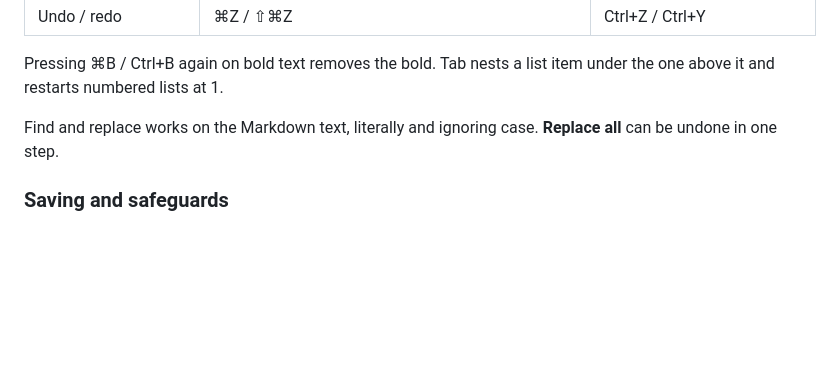
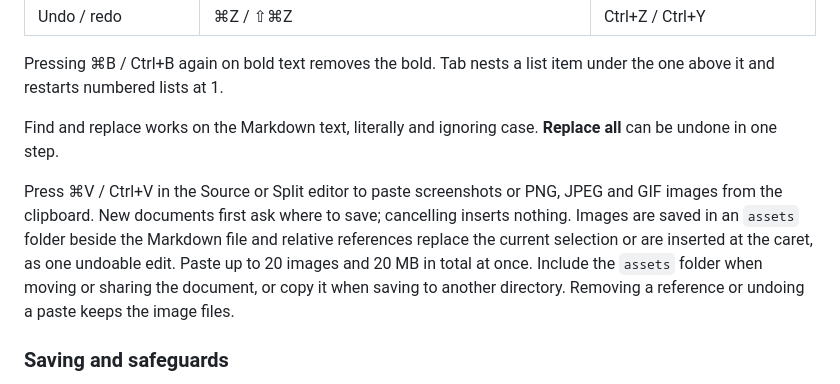
Before and after one commit to daihao1975-dotcom/moread-desktop, a Markdown page: docs/User-Guide.md, the part around the change. GitHub-like rendering; blank space fills up the shorter version.

Commit message:
docs: explain pasted images and local assets

```diff
--- a/docs/User-Guide.md
+++ b/docs/User-Guide.md
@@ -59,6 +59,8 @@ Pressing ⌘B / Ctrl+B again on bold text removes the bold. Tab nests a list ite
 
 Find and replace works on the Markdown text, literally and ignoring case. **Replace all** can be undone in one step.
 
+Press ⌘V / Ctrl+V in the Source or Split editor to paste screenshots or PNG, JPEG and GIF images from the clipboard. New documents first ask where to save; cancelling inserts nothing. Images are saved in an `assets` folder beside the Markdown file and relative references replace the current selection or are inserted at the caret, as one undoable edit. Paste up to 20 images and 20 MB in total at once. Include the `assets` folder when moving or sharing the document, or copy it when saving to another directory. Removing a reference or undoing a paste keeps the image files.
+
 ### Saving and safeguards
 
 - ⌘ / Ctrl + S saves, ⇧⌘S / Ctrl+Shift+S saves as. New documents ask where to save the first time.
```
Also changed, not shown: docs/使用手册.md (+2 -0 lines).
